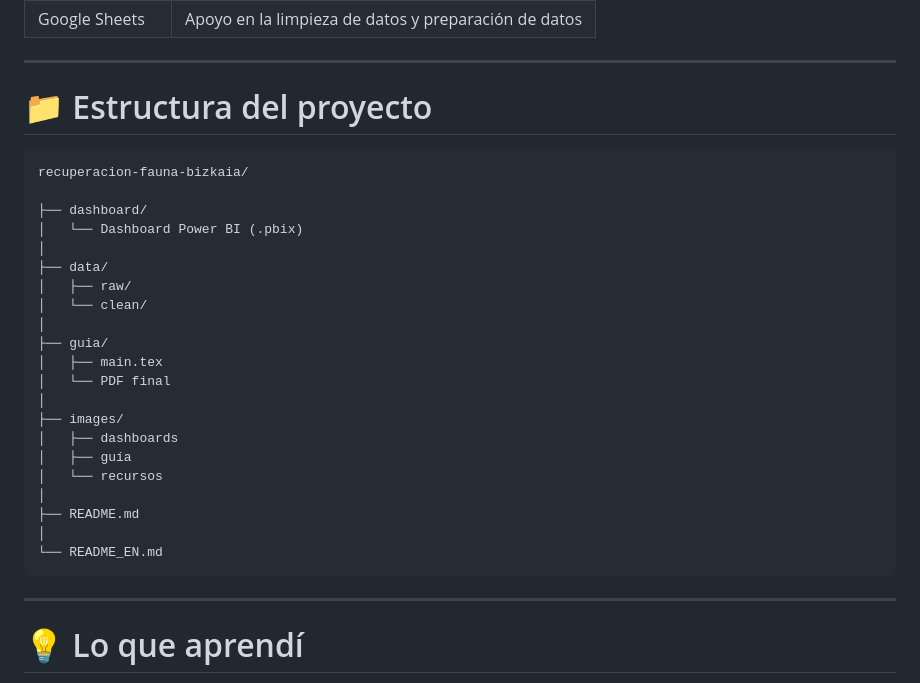
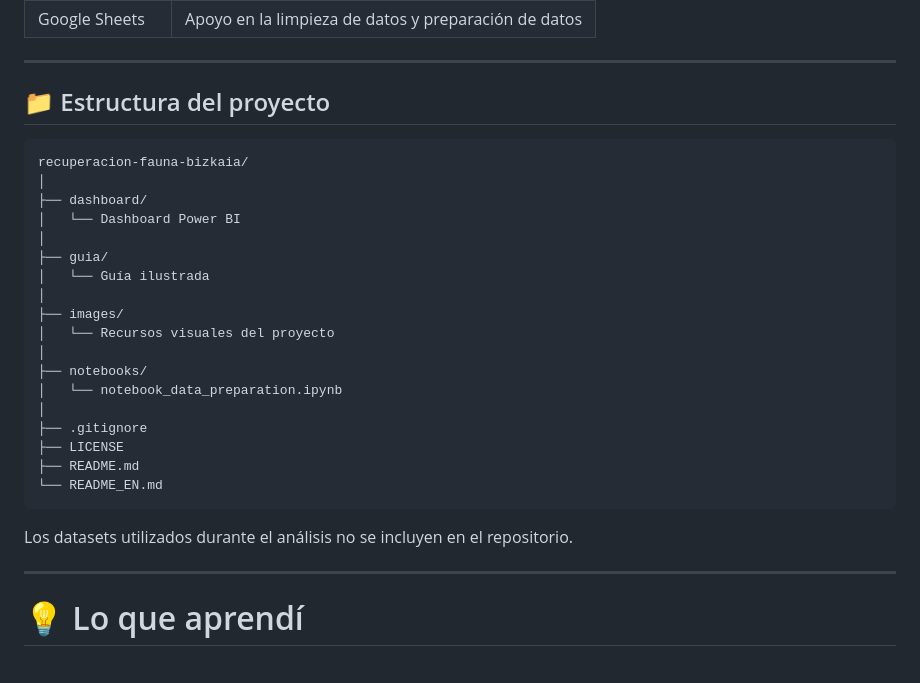
Before and after one commit to carolinahm-tech/recuperacion-fauna-bizkaia, a Markdown page: README.md, the part around the change. GitHub-like rendering.

````diff
--- a/README.md
+++ b/README.md
@@ -216,31 +216,30 @@ La guía resume los principales resultados del análisis mediante fichas de espe
 
 ---
 
-# 📁 Estructura del proyecto
+## 📁 Estructura del proyecto
 
 ```text
 recuperacion-fauna-bizkaia/
-
+│
 ├── dashboard/
-│   └── Dashboard Power BI (.pbix)
-│
-├── data/
-│   ├── raw/
-│   └── clean/
+│   └── Dashboard Power BI
 │
 ├── guia/
-│   ├── main.tex
-│   └── PDF final
+│   └── Guía ilustrada
 │
 ├── images/
-│   ├── dashboards
-│   ├── guía
-│   └── recursos
+│   └── Recursos visuales del proyecto
 │
+├── notebooks/
+│   └── notebook_data_preparation.ipynb
+│
+├── .gitignore
+├── LICENSE
 ├── README.md
-│
 └── README_EN.md
 ```
+
+Los datasets utilizados durante el análisis no se incluyen en el repositorio.
 
 ---
 
````
